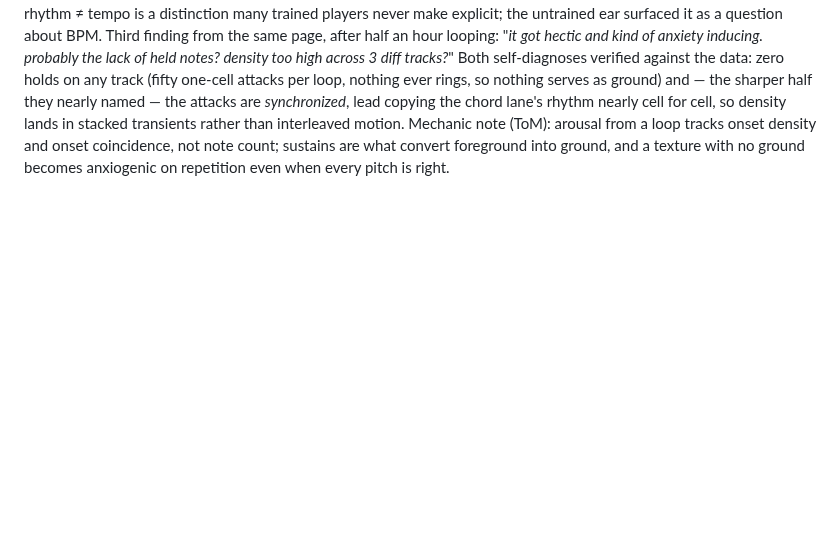
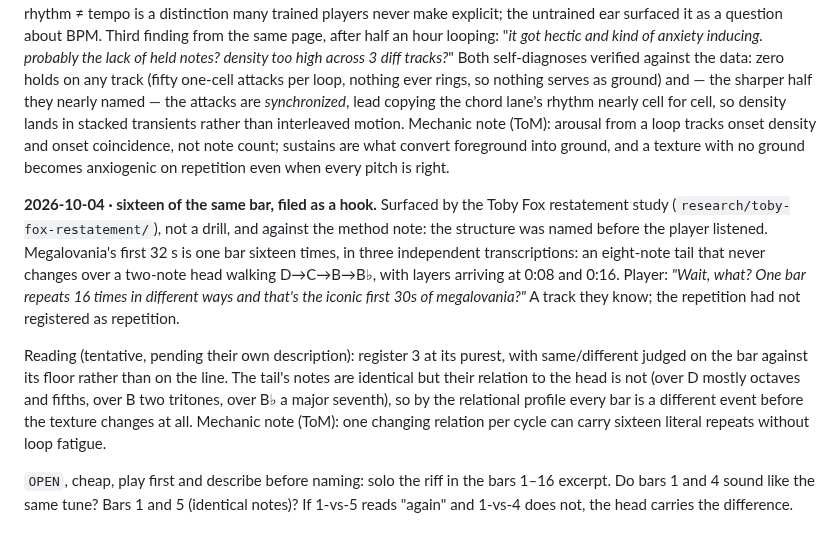
Before and after one commit to Aureliaar/jaco-music-learning, a Markdown page: EAR-NOTES.md, the part around the change. GitHub-like rendering; blank space fills up the shorter version.

Commit message:
Sixteen of the same bar, and the ear filed it as a hook
Ear note from the restatement study. Shown that Megalovania's first 32 s
is one bar sixteen times, the player was surprised. The reading is logged
as tentative, with a listen-first test for bars 1 vs 4 vs 5.

Co-Authored-By: Claude Opus 5.5 <noreply@anthropic.com>
Claude-Session: https://claude.ai/code/session_01KT138KzWj29tvVhQBPbvoE

```diff
--- a/EAR-NOTES.md
+++ b/EAR-NOTES.md
@@ -195,3 +195,27 @@ in stacked transients rather than interleaved motion. Mechanic note
 not note count; sustains are what convert foreground into ground, and
 a texture with no ground becomes anxiogenic on repetition even when
 every pitch is right.
+
+**2026-10-04 · sixteen of the same bar, filed as a hook.** Surfaced by
+the Toby Fox restatement study (`research/toby-fox-restatement/`), not
+a drill, and against the method note: the structure was named before
+the player listened. Megalovania's first 32 s is one bar sixteen times,
+in three independent transcriptions: an eight-note tail that never
+changes over a two-note head walking D→C→B→B♭, with layers arriving at
+0:08 and 0:16. Player: *"Wait, what? One bar repeats 16 times in
+different ways and that's the iconic first 30s of megalovania?"* A
+track they know; the repetition had not registered as repetition.
+
+Reading (tentative, pending their own description): register 3 at its
+purest, with same/different judged on the bar against its floor rather
+than on the line. The tail's notes are identical but their relation to
+the head is not (over D mostly octaves and fifths, over B two tritones,
+over B♭ a major seventh), so by the relational profile every bar is a
+different event before the texture changes at all. Mechanic note (ToM):
+one changing relation per cycle can carry sixteen literal repeats
+without loop fatigue.
+
+`OPEN`, cheap, play first and describe before naming: solo the riff in
+the bars 1–16 excerpt. Do bars 1 and 4 sound like the same tune? Bars 1
+and 5 (identical notes)? If 1-vs-5 reads "again" and 1-vs-4 does not,
+the head carries the difference.
```
